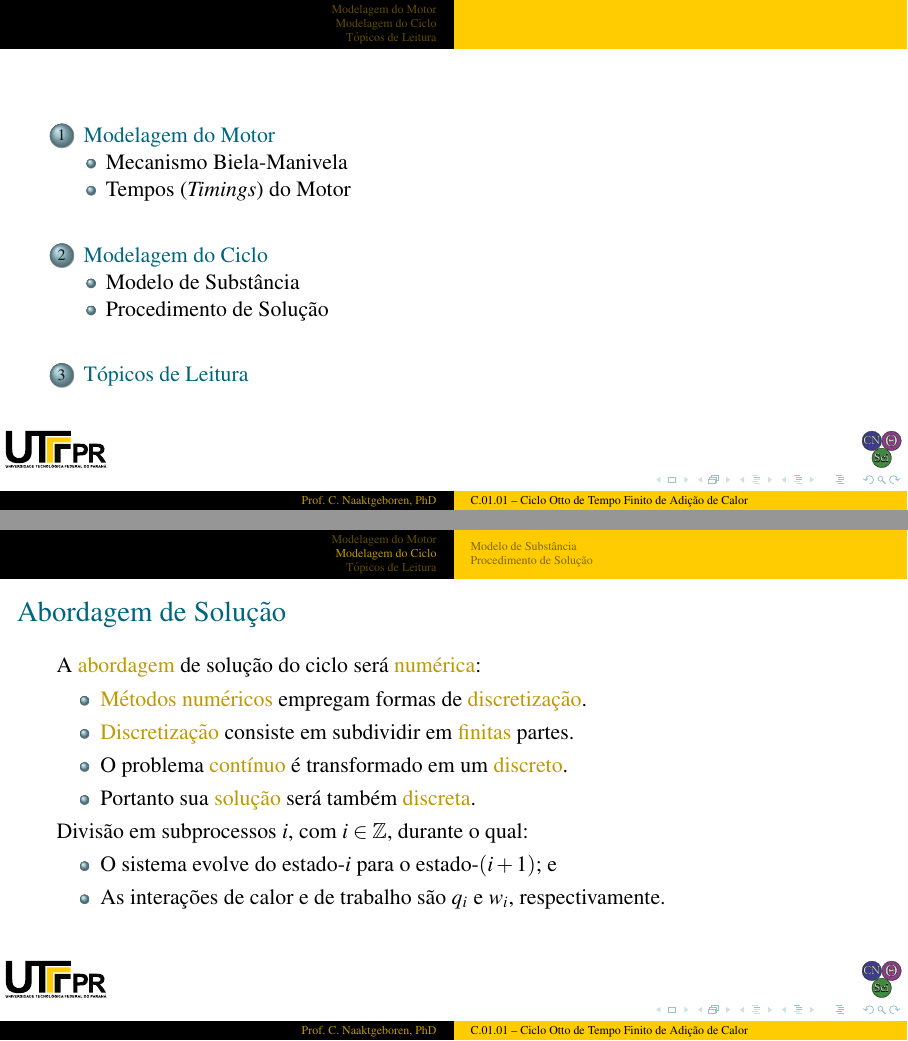
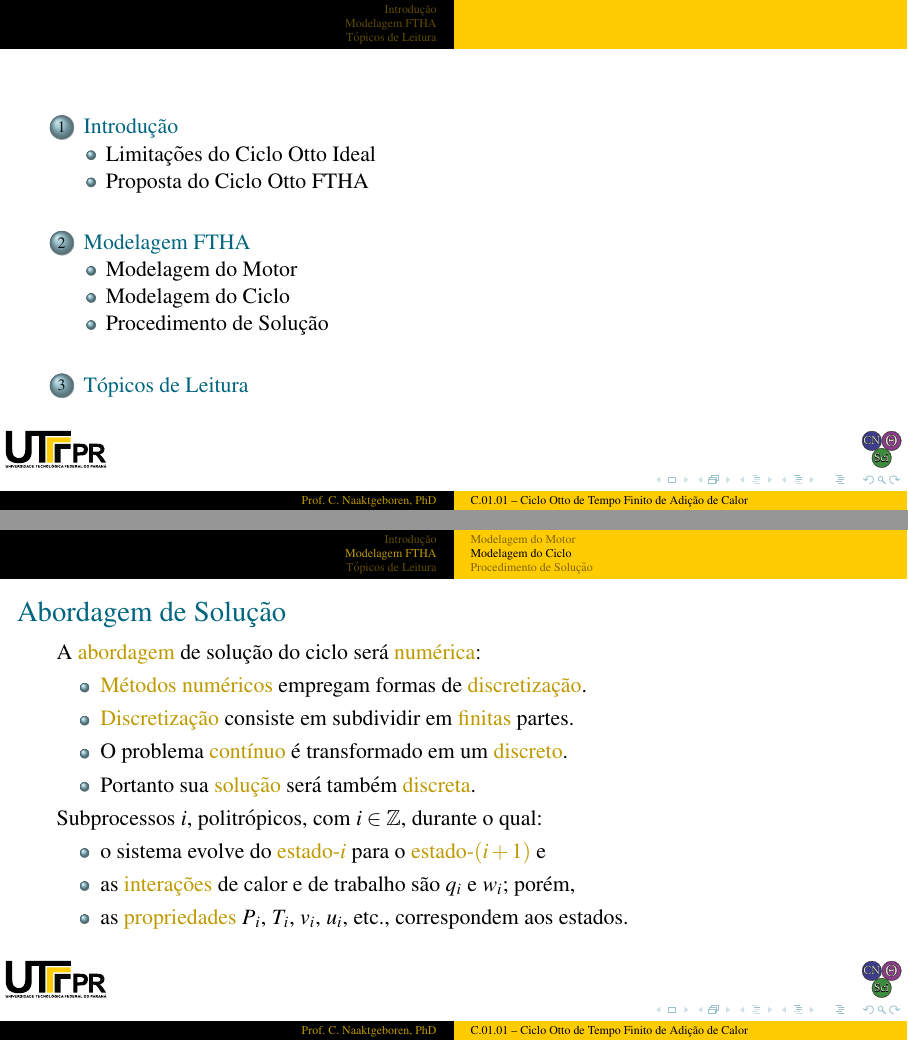
Before and after one commit to CNThermSci/ApplThermSci, LaTeX slides (ApplEngTherm/Part-C-Simulations/01-PureSubstance/01-FTHA/C0101-pt-PRES.tex, which reads ApplEngTherm/Part-C-Simulations/01-PureSubstance/01-FTHA/C0101-pt.tex): pages 2 and 70 of 74 before the commit and pages 2 and 71 of 75 after it, joined at a grey line. The pictures show the PDF file ApplEngTherm/Part-C-Simulations/01-PureSubstance/01-FTHA/C0101-pt-PRES.pdf that the author committed with the source.

Commit message:
UPD Re-sectioned the entire document

```diff
--- a/ApplEngTherm/Part-C-Simulations/01-PureSubstance/01-FTHA/C0101-pt.tex
+++ b/ApplEngTherm/Part-C-Simulations/01-PureSubstance/01-FTHA/C0101-pt.tex
@@ -35,6 +35,14 @@
 
 %-----------------------------------------------------------------------------------------------
 \frame{\tableofcontents}
+%-----------------------------------------------------------------------------------------------
+
+%-----------------------------------------------------------------------------------------------
+\section{Introdução}
+%-----------------------------------------------------------------------------------------------
+
+%-----------------------------------------------------------------------------------------------
+\subsection{Limitações do Ciclo Otto Ideal}
 %-----------------------------------------------------------------------------------------------
 
     % !j 96 -i8
@@ -82,6 +90,10 @@
         \end{center}
     \end{frame}
     %-------------------------------------------------------------------------------------------
+
+%-----------------------------------------------------------------------------------------------
+\subsection{Proposta do Ciclo Otto FTHA}
+%-----------------------------------------------------------------------------------------------
 
     % !j 96 -i8
     %-------------------------------------------------------------------------------------------
@@ -132,11 +144,11 @@
     %-------------------------------------------------------------------------------------------
 
 %-----------------------------------------------------------------------------------------------
-\section{Modelagem do Motor}
+\section{Modelagem FTHA}
 %-----------------------------------------------------------------------------------------------
 
 %-----------------------------------------------------------------------------------------------
-\subsection{Mecanismo Biela-Manivela}
+\subsection{Modelagem do Motor}
 %-----------------------------------------------------------------------------------------------
 
     % !j 96 -i8
@@ -187,10 +199,6 @@
     \end{frame}
     %-------------------------------------------------------------------------------------------
 
-%-----------------------------------------------------------------------------------------------
-\subsection{Tempos (\emph{Timings}) do Motor}
-%-----------------------------------------------------------------------------------------------
-
     % !j 96 -i8
     %-------------------------------------------------------------------------------------------
     \begin{frame}{Parâmetros de tempo do motor}\vspace*{-2em}
@@ -273,17 +281,15 @@
             \item<4-> O problema \alert{contínuo} é transformado em um \alert{discreto}.
             \item<5-> Portanto sua \alert{solução} será também \alert{discreta}.
         \end{itemize}
-        \uncover<6->{Divisão em subprocessos $i$, com $i \in \mathbb{Z}$, durante o qual:}
+        \uncover<6->{Subprocessos $i$, politrópicos, com $i \in \mathbb{Z}$, durante o qual:}
         \begin{itemize}
-            \item<7-> O sistema evolve do estado-$i$ para o estado-$(i+1)$; e
-            \item<8-> As interações de calor e de trabalho são $q_i$ e $w_i$, respectivamente.
+            \item<7-> o sistema evolve do \alert{estado-$i$} para o \alert{estado-$(i+1)$} e
+            \item<8-> as \alert{interações} de calor e de trabalho são $q_i$ e $w_i$; porém,
+            \item<9-> as \alert{propriedades} $P_i$, $T_i$, $v_i$, $u_i$, etc., correspondem aos
+                estados.
         \end{itemize}
     \end{frame}
     %-------------------------------------------------------------------------------------------
-
-%-----------------------------------------------------------------------------------------------
-\subsection{Modelo de Substância}
-%-----------------------------------------------------------------------------------------------
 
     % !j 96 -i8
     %-------------------------------------------------------------------------------------------
```
Also changed, not shown: ApplEngTherm/Part-C-Simulations/01-PureSubstance/01-FTHA/C0101-pt-PRES.pdf, ApplEngTherm/Part-C-Simulations/01-PureSubstance/01-FTHA/C0101-pt.tex (2 more changed lines).
